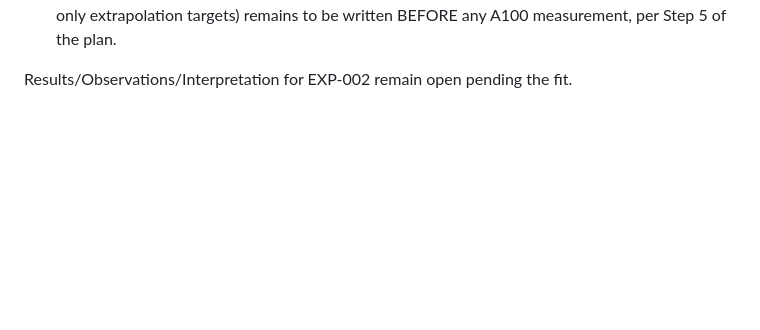
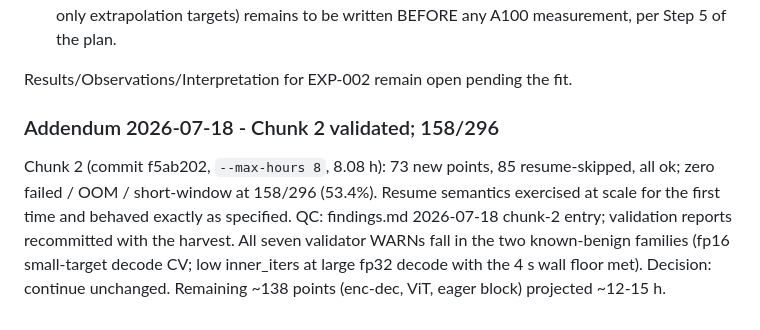
Before and after one commit to jemsbhai/TOMLTransformers, a Markdown page: LOGBOOK.md, the part around the change. GitHub-like rendering; blank space fills up the shorter version.

```diff
--- a/LOGBOOK.md
+++ b/LOGBOOK.md
@@ -215,3 +215,13 @@ the commit history; not re-narrated here.
   measurement, per Step 5 of the plan.
 
 Results/Observations/Interpretation for EXP-002 remain open pending the fit.
+
+### Addendum 2026-07-18 - Chunk 2 validated; 158/296
+Chunk 2 (commit f5ab202, `--max-hours 8`, 8.08 h): 73 new points, 85
+resume-skipped, all ok; zero failed / OOM / short-window at 158/296 (53.4%).
+Resume semantics exercised at scale for the first time and behaved exactly as
+specified. QC: findings.md 2026-07-18 chunk-2 entry; validation reports
+recommitted with the harvest. All seven validator WARNs fall in the two
+known-benign families (fp16 small-target decode CV; low inner_iters at large
+fp32 decode with the 4 s wall floor met). Decision: continue unchanged.
+Remaining ~138 points (enc-dec, ViT, eager block) projected ~12-15 h.
```
Also changed, not shown: findings.md (+39 -0 lines).
